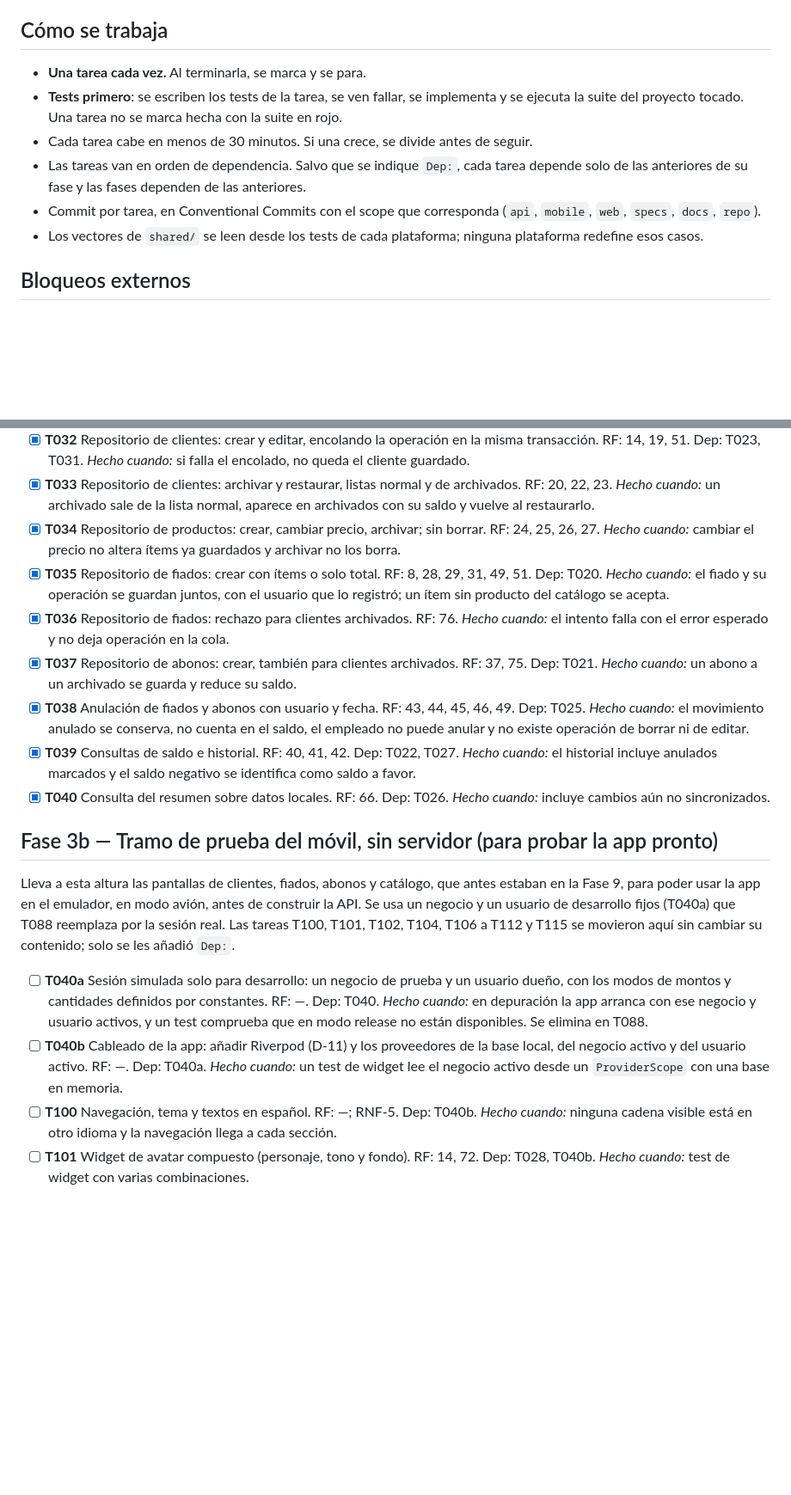
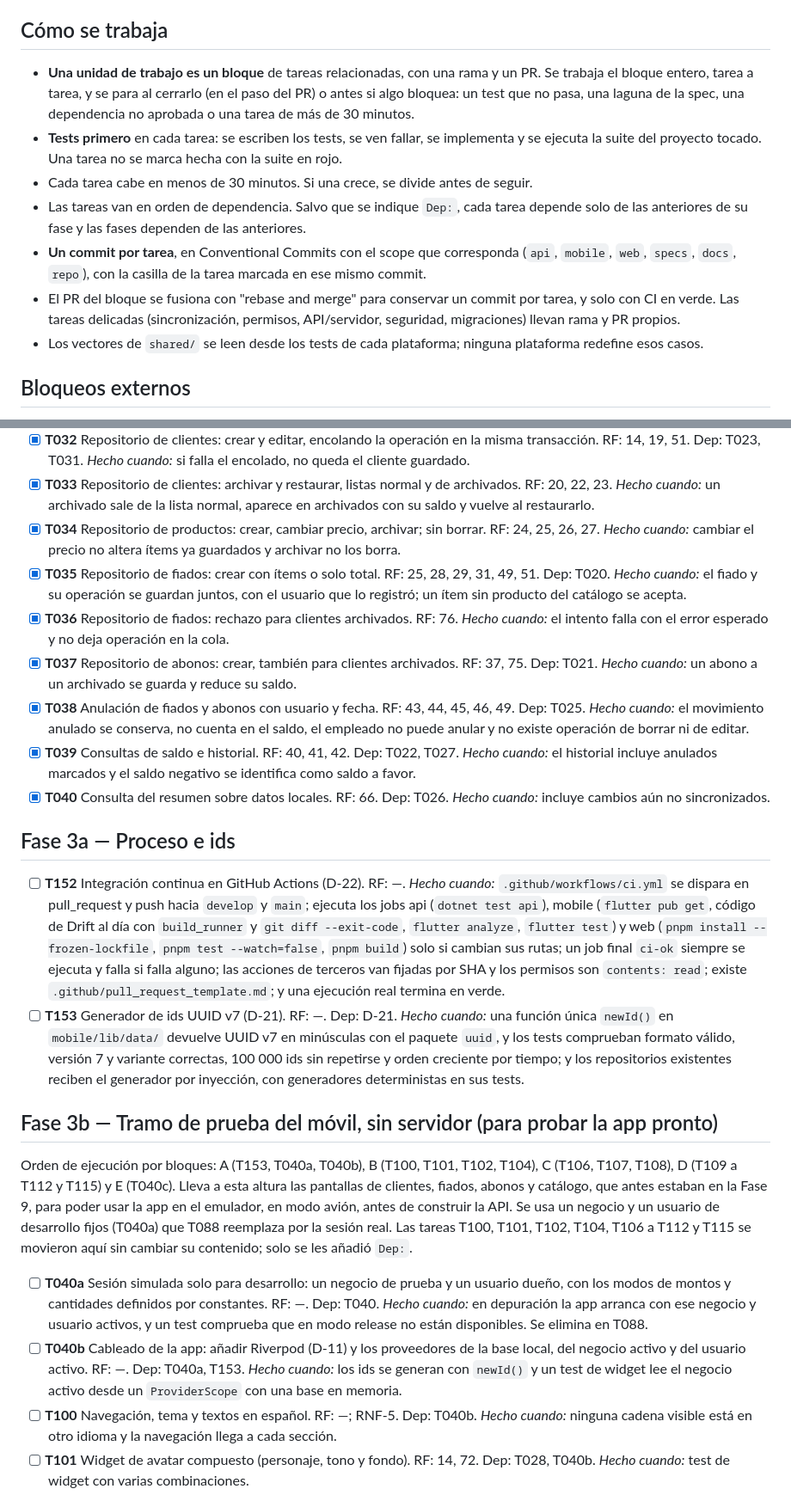
Before and after one commit to davidtriminio/pulperia-app, a Markdown page: specs/001-mvp/tasks.md, 2 parts joined by grey strips. Shown at 86% size. Drawn GitHub-style; blank space fills up the shorter version.

Commit message:
docs(specs): fase 3a de proceso e ids y flujo por bloques en tasks

```diff
--- a/specs/001-mvp/tasks.md
+++ b/specs/001-mvp/tasks.md
@@ -3,11 +3,12 @@
 Estado: BORRADOR, pendiente de aprobación. Deriva de `plan.md` (aprobado) y cubre `spec.md` (RF-1 a RF-85, RNF-1 a RNF-8).
 
 ## Cómo se trabaja
-- **Una tarea cada vez.** Al terminarla, se marca y se para.
-- **Tests primero**: se escriben los tests de la tarea, se ven fallar, se implementa y se ejecuta la suite del proyecto tocado. Una tarea no se marca hecha con la suite en rojo.
+- **Una unidad de trabajo es un bloque** de tareas relacionadas, con una rama y un PR. Se trabaja el bloque entero, tarea a tarea, y se para al cerrarlo (en el paso del PR) o antes si algo bloquea: un test que no pasa, una laguna de la spec, una dependencia no aprobada o una tarea de más de 30 minutos.
+- **Tests primero** en cada tarea: se escriben los tests, se ven fallar, se implementa y se ejecuta la suite del proyecto tocado. Una tarea no se marca hecha con la suite en rojo.
 - Cada tarea cabe en menos de 30 minutos. Si una crece, se divide antes de seguir.
 - Las tareas van en orden de dependencia. Salvo que se indique `Dep:`, cada tarea depende solo de las anteriores de su fase y las fases dependen de las anteriores.
-- Commit por tarea, en Conventional Commits con el scope que corresponda (`api`, `mobile`, `web`, `specs`, `docs`, `repo`).
+- **Un commit por tarea**, en Conventional Commits con el scope que corresponda (`api`, `mobile`, `web`, `specs`, `docs`, `repo`), con la casilla de la tarea marcada en ese mismo commit.
+- El PR del bloque se fusiona con "rebase and merge" para conservar un commit por tarea, y solo con CI en verde. Las tareas delicadas (sincronización, permisos, API/servidor, seguridad, migraciones) llevan rama y PR propios.
 - Los vectores de `shared/` se leen desde los tests de cada plataforma; ninguna plataforma redefine esos casos.
 
 ## Bloqueos externos
@@ -55,18 +56,22 @@ Estado: BORRADOR, pendiente de aprobación. Deriva de `plan.md` (aprobado) y cub
 - [x] **T032** Repositorio de clientes: crear y editar, encolando la operación en la misma transacción. RF: 14, 19, 51. Dep: T023, T031. *Hecho cuando:* si falla el encolado, no queda el cliente guardado.
 - [x] **T033** Repositorio de clientes: archivar y restaurar, listas normal y de archivados. RF: 20, 22, 23. *Hecho cuando:* un archivado sale de la lista normal, aparece en archivados con su saldo y vuelve al restaurarlo.
 - [x] **T034** Repositorio de productos: crear, cambiar precio, archivar; sin borrar. RF: 24, 25, 26, 27. *Hecho cuando:* cambiar el precio no altera ítems ya guardados y archivar no los borra.
-- [x] **T035** Repositorio de fiados: crear con ítems o solo total. RF: 8, 28, 29, 31, 49, 51. Dep: T020. *Hecho cuando:* el fiado y su operación se guardan juntos, con el usuario que lo registró; un ítem sin producto del catálogo se acepta.
+- [x] **T035** Repositorio de fiados: crear con ítems o solo total. RF: 25, 28, 29, 31, 49, 51. Dep: T020. *Hecho cuando:* el fiado y su operación se guardan juntos, con el usuario que lo registró; un ítem sin producto del catálogo se acepta.
 - [x] **T036** Repositorio de fiados: rechazo para clientes archivados. RF: 76. *Hecho cuando:* el intento falla con el error esperado y no deja operación en la cola.
 - [x] **T037** Repositorio de abonos: crear, también para clientes archivados. RF: 37, 75. Dep: T021. *Hecho cuando:* un abono a un archivado se guarda y reduce su saldo.
 - [x] **T038** Anulación de fiados y abonos con usuario y fecha. RF: 43, 44, 45, 46, 49. Dep: T025. *Hecho cuando:* el movimiento anulado se conserva, no cuenta en el saldo, el empleado no puede anular y no existe operación de borrar ni de editar.
 - [x] **T039** Consultas de saldo e historial. RF: 40, 41, 42. Dep: T022, T027. *Hecho cuando:* el historial incluye anulados marcados y el saldo negativo se identifica como saldo a favor.
 - [x] **T040** Consulta del resumen sobre datos locales. RF: 66. Dep: T026. *Hecho cuando:* incluye cambios aún no sincronizados.
 
+## Fase 3a — Proceso e ids
+- [ ] **T152** Integración continua en GitHub Actions (D-22). RF: —. *Hecho cuando:* `.github/workflows/ci.yml` se dispara en pull_request y push hacia `develop` y `main`; ejecuta los jobs api (`dotnet test api`), mobile (`flutter pub get`, código de Drift al día con `build_runner` y `git diff --exit-code`, `flutter analyze`, `flutter test`) y web (`pnpm install --frozen-lockfile`, `pnpm test --watch=false`, `pnpm build`) solo si cambian sus rutas; un job final `ci-ok` siempre se ejecuta y falla si falla alguno; las acciones de terceros van fijadas por SHA y los permisos son `contents: read`; existe `.github/pull_request_template.md`; y una ejecución real termina en verde.
+- [ ] **T153** Generador de ids UUID v7 (D-21). RF: —. Dep: D-21. *Hecho cuando:* una función única `newId()` en `mobile/lib/data/` devuelve UUID v7 en minúsculas con el paquete `uuid`, y los tests comprueban formato válido, versión 7 y variante correctas, 100 000 ids sin repetirse y orden creciente por tiempo; y los repositorios existentes reciben el generador por inyección, con generadores deterministas en sus tests.
+
 ## Fase 3b — Tramo de prueba del móvil, sin servidor (para probar la app pronto)
-Lleva a esta altura las pantallas de clientes, fiados, abonos y catálogo, que antes estaban en la Fase 9, para poder usar la app en el emulador, en modo avión, antes de construir la API. Se usa un negocio y un usuario de desarrollo fijos (T040a) que T088 reemplaza por la sesión real. Las tareas T100, T101, T102, T104, T106 a T112 y T115 se movieron aquí sin cambiar su contenido; solo se les añadió `Dep:`.
+Orden de ejecución por bloques: A (T153, T040a, T040b), B (T100, T101, T102, T104), C (T106, T107, T108), D (T109 a T112 y T115) y E (T040c). Lleva a esta altura las pantallas de clientes, fiados, abonos y catálogo, que antes estaban en la Fase 9, para poder usar la app en el emulador, en modo avión, antes de construir la API. Se usa un negocio y un usuario de desarrollo fijos (T040a) que T088 reemplaza por la sesión real. Las tareas T100, T101, T102, T104, T106 a T112 y T115 se movieron aquí sin cambiar su contenido; solo se les añadió `Dep:`.
 
 - [ ] **T040a** Sesión simulada solo para desarrollo: un negocio de prueba y un usuario dueño, con los modos de montos y cantidades definidos por constantes. RF: —. Dep: T040. *Hecho cuando:* en depuración la app arranca con ese negocio y usuario activos, y un test comprueba que en modo release no están disponibles. Se elimina en T088.
-- [ ] **T040b** Cableado de la app: añadir Riverpod (D-11) y los proveedores de la base local, del negocio activo y del usuario activo. RF: —. Dep: T040a. *Hecho cuando:* un test de widget lee el negocio activo desde un `ProviderScope` con una base en memoria.
+- [ ] **T040b** Cableado de la app: añadir Riverpod (D-11) y los proveedores de la base local, del negocio activo y del usuario activo. RF: —. Dep: T040a, T153. *Hecho cuando:* los ids se generan con `newId()` y un test de widget lee el negocio activo desde un `ProviderScope` con una base en memoria.
 - [ ] **T100** Navegación, tema y textos en español. RF: —; RNF-5. Dep: T040b. *Hecho cuando:* ninguna cadena visible está en otro idioma y la navegación llega a cada sección.
 - [ ] **T101** Widget de avatar compuesto (personaje, tono y fondo). RF: 14, 72. Dep: T028, T040b. *Hecho cuando:* test de widget con varias combinaciones.
 - [ ] **T102** Formato de personaje con tono parametrizable y 3 personajes de prueba. RF: 72. Dep: T040b. *Hecho cuando:* los 3 se ven con los 6 tonos y 12 fondos en un test de widget.
```
